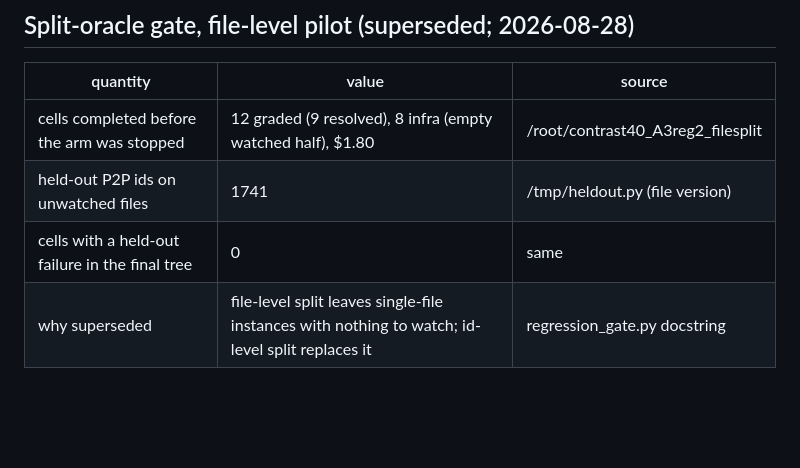
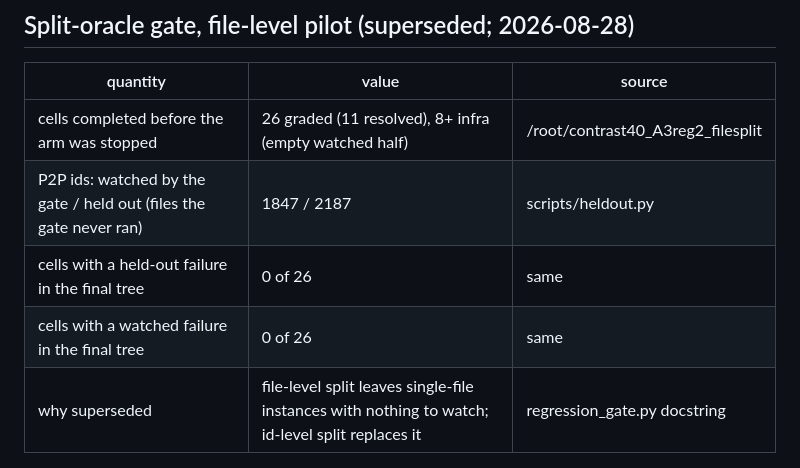
Before and after one commit to zanwenfu/taste-is-all-you-need, a Markdown page: paper/facts.md, the part around the change. Rendered like a GitHub page; blank space fills up the shorter version.

Commit message:
Facts: file-split archive at 26 graded cells, 0 held-out failures

```diff
--- a/paper/facts.md
+++ b/paper/facts.md
@@ -238,7 +238,8 @@ Anonymised (converter drops the draft header; sweep clean).
 
 | quantity | value | source |
 |---|---|---|
-| cells completed before the arm was stopped | 12 graded (9 resolved), 8 infra (empty watched half), $1.80 | /root/contrast40_A3reg2_filesplit |
-| held-out P2P ids on unwatched files | 1741 | /tmp/heldout.py (file version) |
-| cells with a held-out failure in the final tree | 0 | same |
+| cells completed before the arm was stopped | 26 graded (11 resolved), 8+ infra (empty watched half) | /root/contrast40_A3reg2_filesplit |
+| P2P ids: watched by the gate / held out (files the gate never ran) | 1847 / 2187 | scripts/heldout.py |
+| cells with a held-out failure in the final tree | 0 of 26 | same |
+| cells with a watched failure in the final tree | 0 of 26 | same |
 | why superseded | file-level split leaves single-file instances with nothing to watch; id-level split replaces it | regression_gate.py docstring |
```
